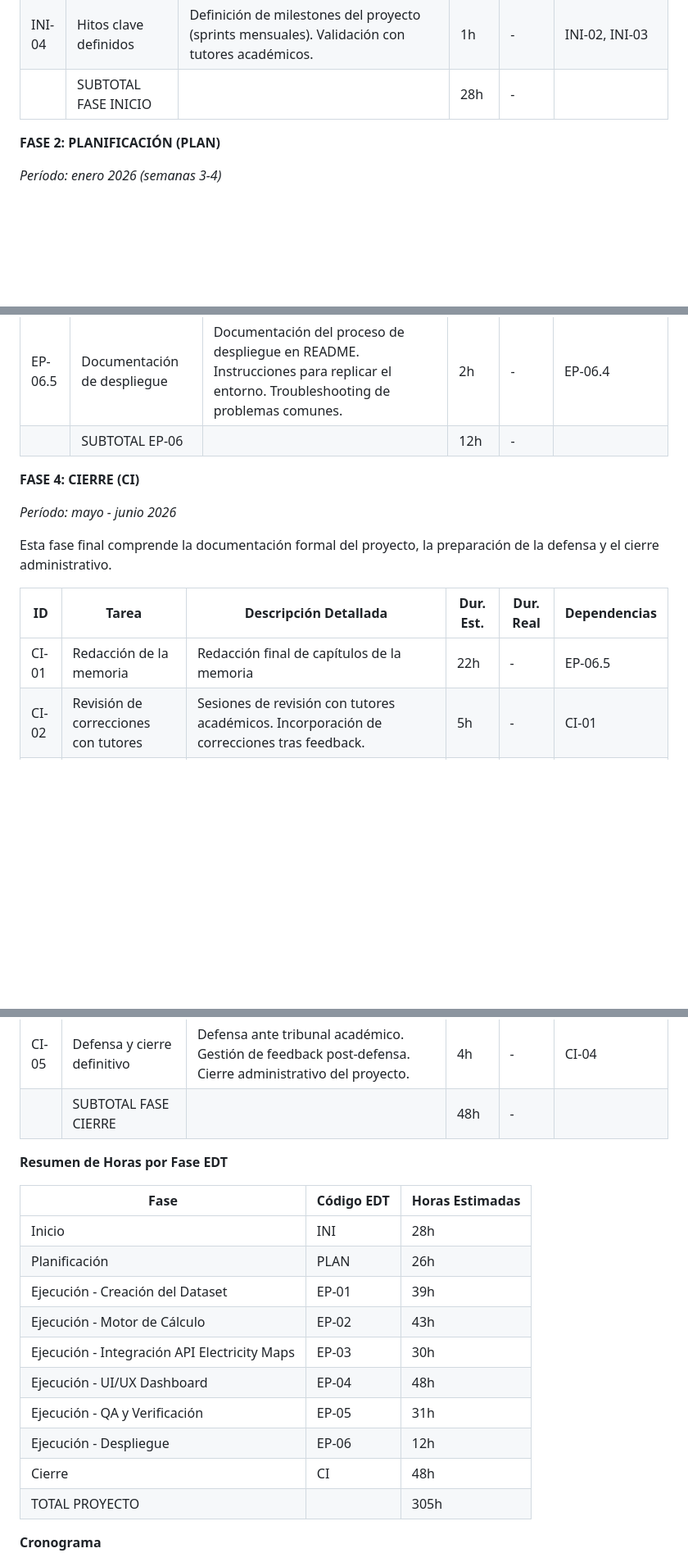
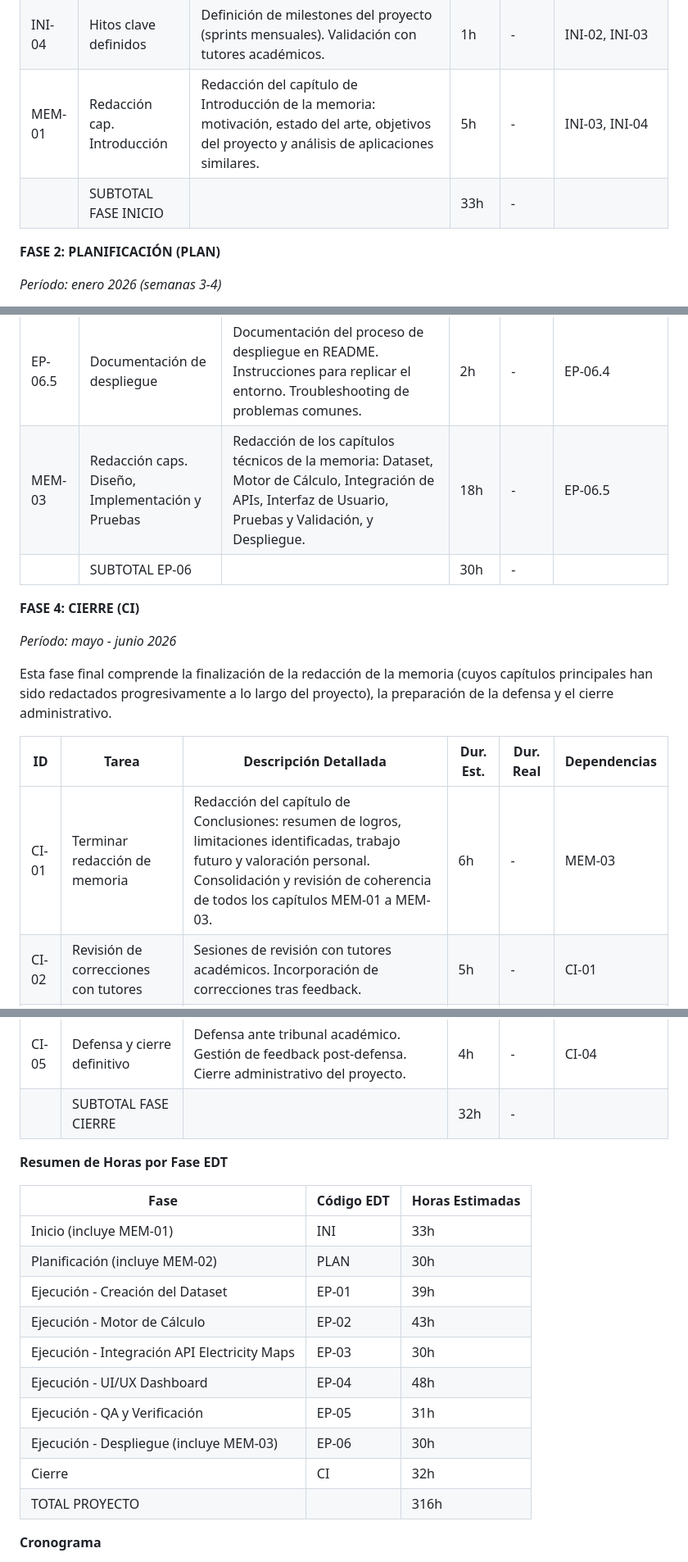
Before and after one commit to antonioluisjf22/TFG-Evaluacion-del-impacto-medioambiental-de-modelos-de-Inteligencia-Artificial, a Markdown page: docs_for_dataset/Fase de planificación TFG.md, 3 parts joined by grey strips. Shown at 82% size. Drawn GitHub-style; blank space fills up the shorter version.

```diff
--- a/docs_for_dataset/Fase de planificación TFG.md
+++ b/docs_for_dataset/Fase de planificación TFG.md
@@ -28,7 +35,8 @@ Esta fase comprende las actividades iniciales de definición del proyecto, inclu
 | INI-02 | Definir objetivo del proyecto | Formalización del objetivo del proyecto. Definición del alcance funcional y no funcional. Identificación de gaps durante la fase de investigación. | 5h | 3h + lo que falte | INI-01 |
 | INI-03 | Investigación inicial de herramientas | Análisis comparativo de herramientas existentes: CodeCarbon, ML CO2 Impact, Green Algorithms, Carbontracker. Identificación de gaps y oportunidades de mejora. | 12h | 12h + lo que falte | INI-01 |
 | INI-04 | Hitos clave definidos | Definición de milestones del proyecto (sprints mensuales). Validación con tutores académicos. | 1h | - | INI-02, INI-03 |
-|  | SUBTOTAL FASE INICIO |  | 28h | - |  |
+| MEM-01 | Redacción cap. Introducción | Redacción del capítulo de Introducción de la memoria: motivación, estado del arte, objetivos del proyecto y análisis de aplicaciones similares. | 5h | - | INI-03, INI-04 |
+|  | SUBTOTAL FASE INICIO |  | 33h | - |  |
 
 **FASE 2: PLANIFICACIÓN (PLAN)**
 
@@ -134,37 +143,38 @@ _Período: Mayo 2026 (Semanas 2-3)_
 | EP-06.3 | Adaptación de la aplicación | Configuración del servidor para escuchar en $PORT (requerido por Render). Ajuste de rutas relativas a absolutas. Verificación de compatibilidad con entorno Linux. | 3h | - | EP-06.2 |
 | EP-06.4 | Pruebas en entorno de producción | Verificación del despliegue en URL pública. Tests funcionales en entorno real. Comprobación de tiempos de respuesta y cold starts. Validación de conexión con API de Electricity Maps desde servidor. | 2h | - | EP-06.3 |
 | EP-06.5 | Documentación de despliegue | Documentación del proceso de despliegue en README. Instrucciones para replicar el entorno. Troubleshooting de problemas comunes. | 2h | - | EP-06.4 |
-|  | SUBTOTAL EP-06 |  | 12h | - |  |
+| MEM-03 | Redacción caps. Diseño, Implementación y Pruebas | Redacción de los capítulos técnicos de la memoria: Dataset, Motor de Cálculo, Integración de APIs, Interfaz de Usuario, Pruebas y Validación, y Despliegue. | 18h | - | EP-06.5 |
+|  | SUBTOTAL EP-06 |  | 30h | - |  |
 
 **FASE 4: CIERRE (CI)**
 
 _Período: mayo - junio 2026_
 
-Esta fase final comprende la documentación formal del proyecto, la preparación de la defensa y el cierre administrativo.
+Esta fase final comprende la finalización de la redacción de la memoria (cuyos capítulos principales han sido redactados progresivamente a lo largo del proyecto), la preparación de la defensa y el cierre administrativo.
 
 | ID | Tarea | Descripción Detallada | Dur. Est. | Dur. Real | Dependencias |
 | --- | --- | --- | --- | --- | --- |
-| CI-01 | Redacción de la memoria | Redacción final de capítulos de la memoria | 22h | - | EP-06.5 |
+| CI-01 | Terminar redacción de memoria | Redacción del capítulo de Conclusiones: resumen de logros, limitaciones identificadas, trabajo futuro y valoración personal. Consolidación y revisión de coherencia de todos los capítulos MEM-01 a MEM-03. | 6h | - | MEM-03 |
 | CI-02 | Revisión de correcciones con tutores | Sesiones de revisión con tutores académicos. Incorporación de correcciones tras feedback. | 5h | - | CI-01 |
 | CI-03 | Maquetación final | Aplicación del formato de la memoria siguiendo la normativa aplicable por tutores | 6h | - | CI-02 |
 | CI-04 | Elaboración de presentación | Diseño de slides para la defensa. Preparación de demo en vivo de la aplicación. Ensayo de presentación (timing 20 minutos). Anticipación de posibles preguntas del tribunal. | 11h | - | CI-03 |
 | CI-05 | Defensa y cierre definitivo | Defensa ante tribunal académico. Gestión de feedback post-defensa. Cierre administrativo del proyecto. | 4h | - | CI-04 |
-|  | SUBTOTAL FASE CIERRE |  | 48h | - |  |
+|  | SUBTOTAL FASE CIERRE |  | 32h | - |  |
 
 **Resumen de Horas por Fase EDT**
 
 | Fase | Código EDT | Horas Estimadas |
 | --- | --- | --- |
-| Inicio | INI | 28h |
-| Planificación | PLAN | 26h |
+| Inicio (incluye MEM-01) | INI | 33h |
+| Planificación (incluye MEM-02) | PLAN | 30h |
 | Ejecución - Creación del Dataset | EP-01 | 39h |
 | Ejecución - Motor de Cálculo | EP-02 | 43h |
 | Ejecución - Integración API Electricity Maps | EP-03 | 30h |
 | Ejecución - UI/UX Dashboard | EP-04 | 48h |
 | Ejecución - QA y Verificación | EP-05 | 31h |
-| Ejecución - Despliegue | EP-06 | 12h |
-| Cierre | CI | 48h |
-| TOTAL PROYECTO |  | 305h |
+| Ejecución - Despliegue (incluye MEM-03) | EP-06 | 30h |
+| Cierre | CI | 32h |
+| TOTAL PROYECTO |  | 316h |
 
 **Cronograma**
 
```
Also changed, not shown: other parts of docs_for_dataset/Fase de planificación TFG.md (+38 -28 lines), images/Cronograma estimado.png (added), images/EDT.png (added), 1 other file.
